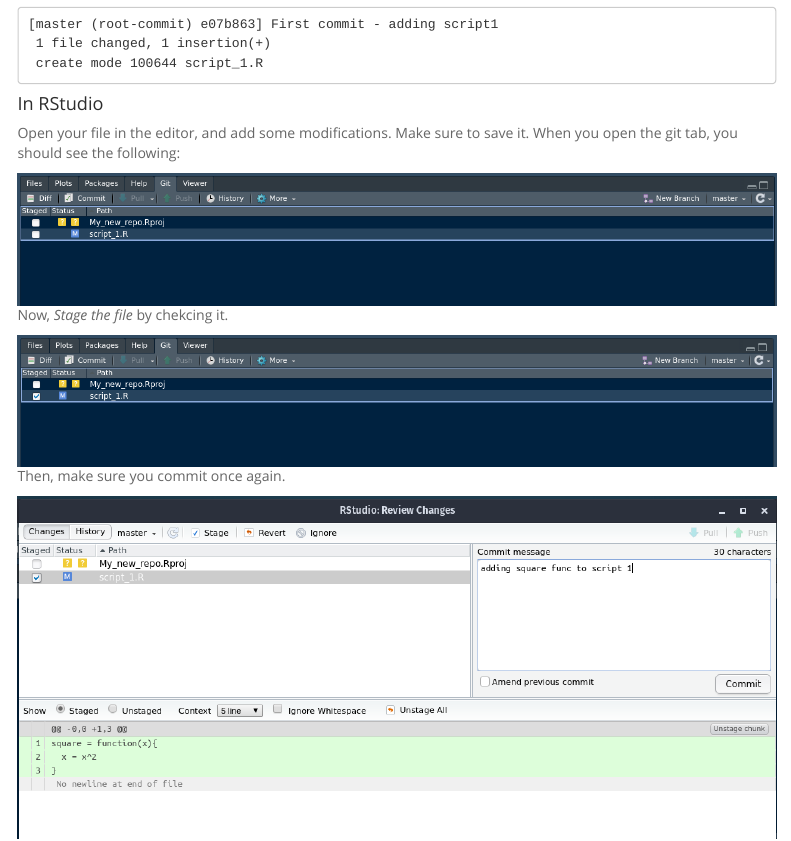
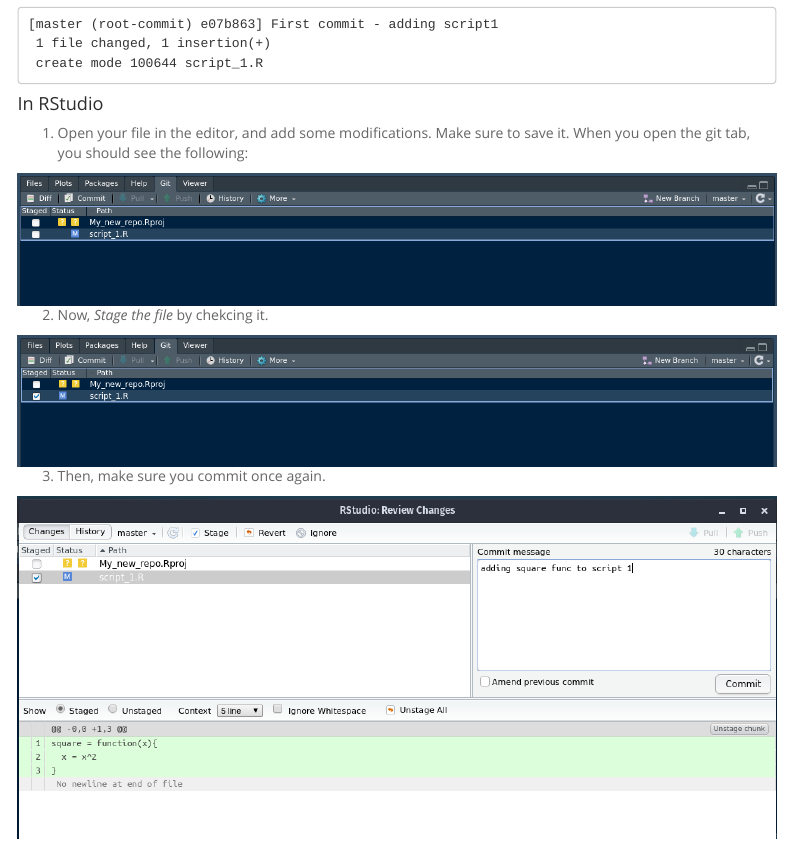
Before and after one commit to VLucet/git-and-github-with-r-workshop, an R Markdown document (index.Rmd): the page in a window 1100 px wide, from 5950 px down. Rendered offline with R 4.5, knitr and Pandoc, with nearby package versions; menus at the side of the page are left out.

Commit message:
fix ex 1

```diff
--- a/index.Rmd
+++ b/index.Rmd
@@ -286,19 +286,19 @@
 
 #### In RStudio
 
-Open your file in the editor, and add some modifications. Make sure to save it. When you open the git tab, you should see the following:
+ 1. Open your file in the editor, and add some modifications. Make sure to save it. When you open the git tab, you should see the following:
 
 <center>
   ![](images/mod_step1.png)
 </center>
 
-Now, *Stage the file* by chekcing it.
+  2. Now, *Stage the file* by chekcing it.
 
 <center>
   ![](images/mod_step2.png)
 </center>
 
-Then, make sure you commit once again.
+  3. Then, make sure you commit once again.
 
 <center>
   ![](images/mod_step3.png)
```
